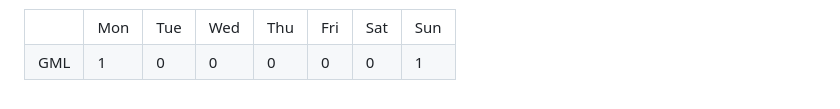
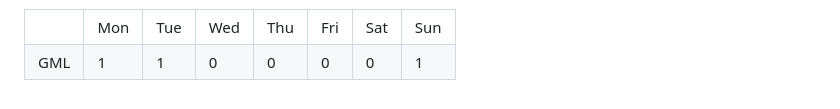
Before and after one commit to SalticHash/SalticHash, a Markdown page: README.md, the part around the change. Drawn GitHub-style.

Commit message:
GML: Added use count

```diff
--- a/README.md
+++ b/README.md
@@ -62,7 +62,7 @@
         <tr>
             <td>GML</td>
             <td>1</td>
-            <td>0</td>
+            <td>1</td>
             <td>0</td>
             <td>0</td>
             <td>0</td>
```
